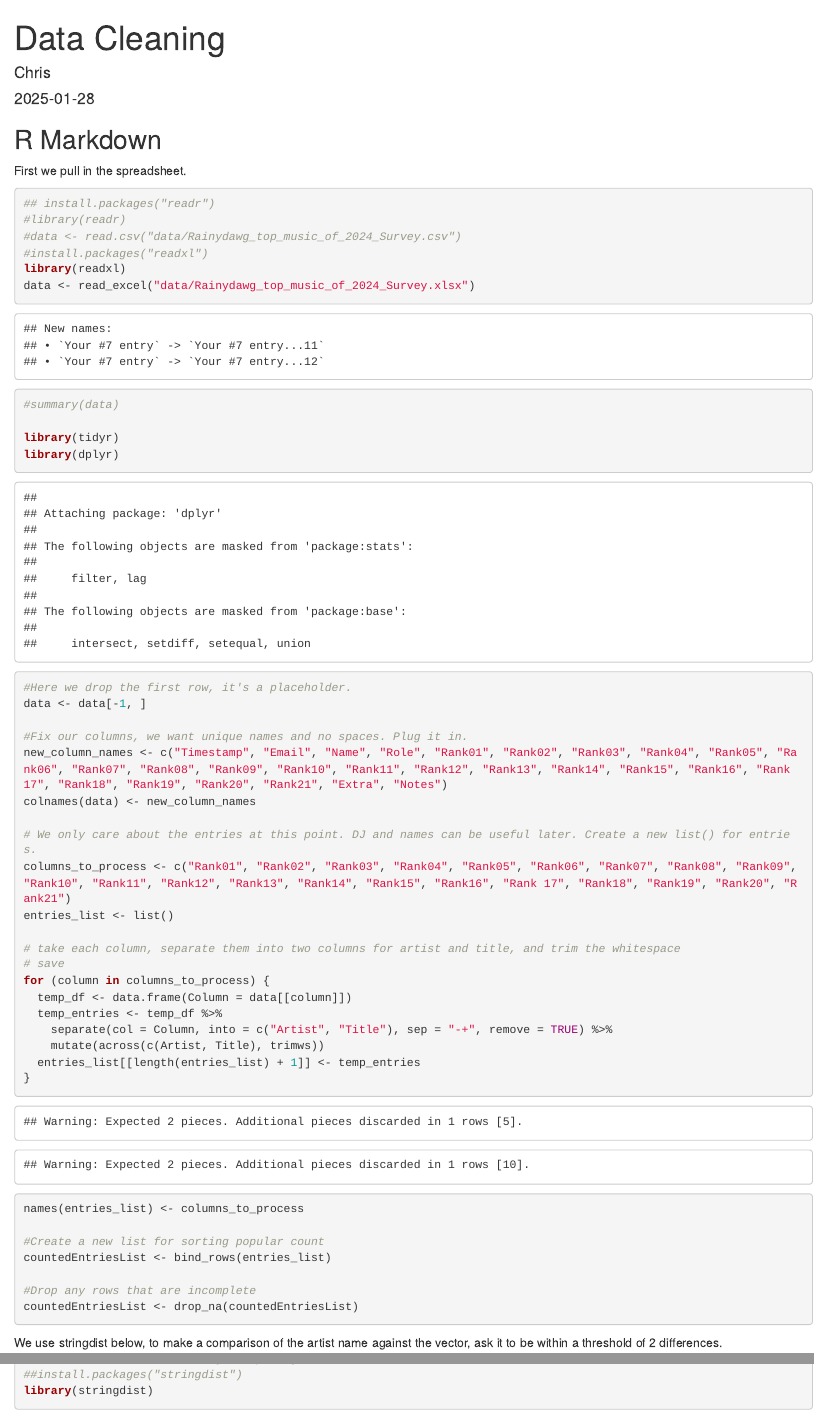
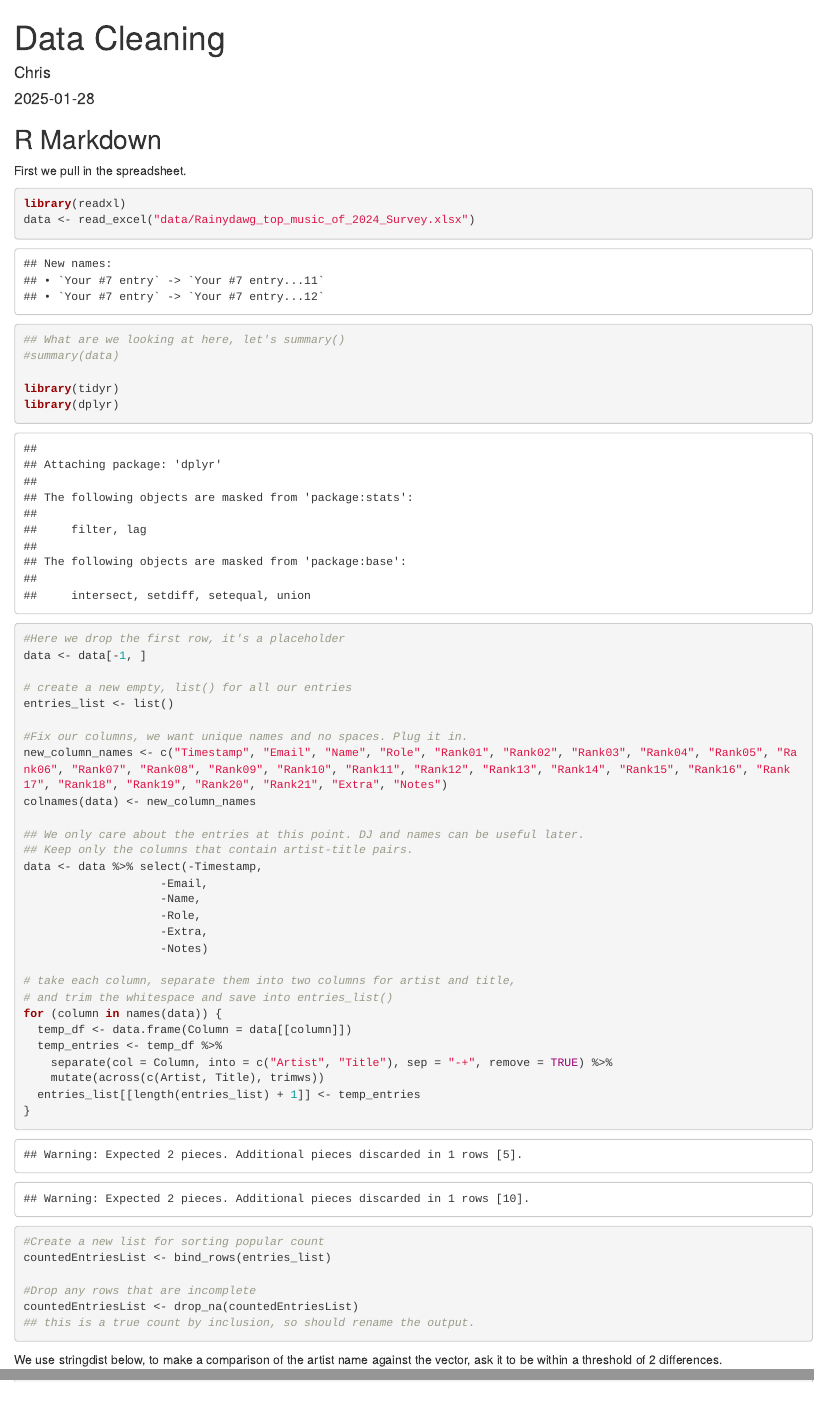
Before and after one commit to cgovella/rainydawgyearend, an R Markdown document (0_data_cleaning.rmd): the page in a window 1100 px wide, from its top, and a second part further down, joined at a grey line. Rendered offline with R 4.5, knitr and Pandoc, with nearby package versions.

Commit message:
clean and organize the setup chunk

````diff
--- a/0_data_cleaning.rmd
+++ b/0_data_cleaning.rmd
@@ -13,33 +13,35 @@ knitr::opts_chunk$set(echo = TRUE)
 
 First we pull in the spreadsheet.
 ```{r import}
-## install.packages("readr")
-#library(readr)
-#data <- read.csv("data/Rainydawg_top_music_of_2024_Survey.csv")
-#install.packages("readxl")
 library(readxl)
 data <- read_excel("data/Rainydawg_top_music_of_2024_Survey.xlsx")
-
-
+## What are we looking at here, let's summary()
 #summary(data)
 
 library(tidyr)
 library(dplyr)
+#Here we drop the first row, it's a placeholder
+data <- data[-1, ]
 
-#Here we drop the first row, it's a placeholder.
-data <- data[-1, ]
+# create a new empty, list() for all our entries
+entries_list <- list()
 
 #Fix our columns, we want unique names and no spaces. Plug it in.
 new_column_names <- c("Timestamp", "Email", "Name", "Role", "Rank01", "Rank02", "Rank03", "Rank04", "Rank05", "Rank06", "Rank07", "Rank08", "Rank09", "Rank10", "Rank11", "Rank12", "Rank13", "Rank14", "Rank15", "Rank16", "Rank 17", "Rank18", "Rank19", "Rank20", "Rank21", "Extra", "Notes")
 colnames(data) <- new_column_names
 
-# We only care about the entries at this point. DJ and names can be useful later. Create a new list() for entries.
-columns_to_process <- c("Rank01", "Rank02", "Rank03", "Rank04", "Rank05", "Rank06", "Rank07", "Rank08", "Rank09", "Rank10", "Rank11", "Rank12", "Rank13", "Rank14", "Rank15", "Rank16", "Rank 17", "Rank18", "Rank19", "Rank20", "Rank21")
-entries_list <- list()
+## We only care about the entries at this point. DJ and names can be useful later.
+## Keep only the columns that contain artist-title pairs.
+data <- data %>% select(-Timestamp,
+                    -Email,
+                    -Name,
+                    -Role,
+                    -Extra,
+                    -Notes)
 
-# take each column, separate them into two columns for artist and title, and trim the whitespace
-# save
-for (column in columns_to_process) {
+# take each column, separate them into two columns for artist and title,
+# and trim the whitespace and save into entries_list()
+for (column in names(data)) {
   temp_df <- data.frame(Column = data[[column]])
   temp_entries <- temp_df %>%
     separate(col = Column, into = c("Artist", "Title"), sep = "-+", remove = TRUE) %>%
@@ -47,14 +49,12 @@ for (column in columns_to_process) {
   entries_list[[length(entries_list) + 1]] <- temp_entries
 }
 
-names(entries_list) <- columns_to_process
-
 #Create a new list for sorting popular count
 countedEntriesList <- bind_rows(entries_list)
 
 #Drop any rows that are incomplete
 countedEntriesList <- drop_na(countedEntriesList)
-
+## this is a true count by inclusion, so should rename the output.
 
 ```
 We use stringdist below, to make a comparison of the artist name against the vector,
````
